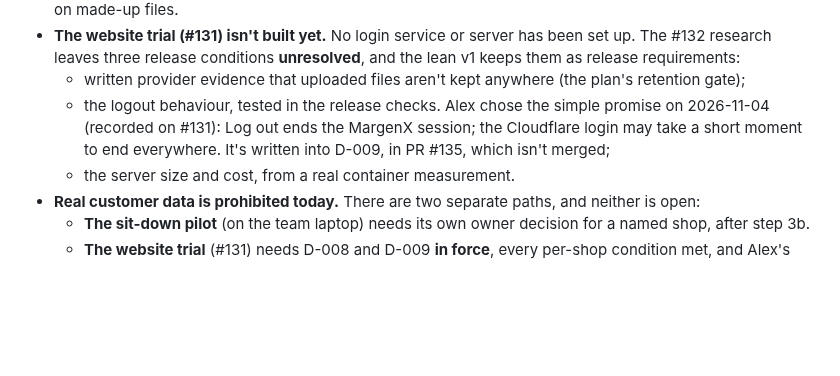
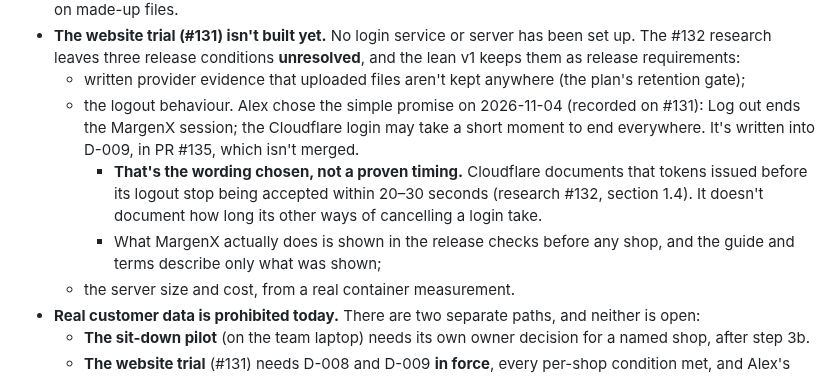
Before and after one commit to MrTooi/Miami-sales-demo, a Markdown page: docs/CURRENT_STATE.md, the part around the change. Rendered like a GitHub page; blank space fills up the shorter version.

Commit message:
CURRENT_STATE: the logout wording is a chosen promise, not a proven timing (#133 automated review)
Adds that Cloudflare documents 20-30 seconds only for its logout, not for
its other ways of cancelling a login (research #132, section 1.4), and
that the release checks show the actual behaviour before any shop, with
the guide and terms describing only what was shown.

Co-Authored-By: Claude Opus 5.5 <noreply@anthropic.com>

```diff
--- a/docs/CURRENT_STATE.md
+++ b/docs/CURRENT_STATE.md
@@ -92,7 +92,9 @@ Internal code names (`marginx_ui.py`, `marginx_insights.py`, `marginx_pilot.py`,
 - The website draft claims things MargenX doesn't do yet (labor hours, quoted vs. actual, card fees, the "change what happened" sliders). Fix them before it goes public. Excel reading now exists (#116), but only on made-up files.
 - **The website trial (#131) isn't built yet.** No login service or server has been set up. The #132 research leaves three release conditions **unresolved**, and the lean v1 keeps them as release requirements:
   - written provider evidence that uploaded files aren't kept anywhere (the plan's retention gate);
-  - the logout behaviour, tested in the release checks. Alex chose the simple promise on 2026-11-04 (recorded on #131): Log out ends the MargenX session; the Cloudflare login may take a short moment to end everywhere. It's written into D-009, in PR #135, which isn't merged;
+  - the logout behaviour. Alex chose the simple promise on 2026-11-04 (recorded on #131): Log out ends the MargenX session; the Cloudflare login may take a short moment to end everywhere. It's written into D-009, in PR #135, which isn't merged.
+    - **That's the wording chosen, not a proven timing.** Cloudflare documents that tokens issued before its logout stop being accepted within 20–30 seconds (research #132, section 1.4). It doesn't document how long its other ways of cancelling a login take.
+    - What MargenX actually does is shown in the release checks before any shop, and the guide and terms describe only what was shown;
   - the server size and cost, from a real container measurement.
 - **Real customer data is prohibited today.** There are two separate paths, and neither is open:
   - **The sit-down pilot** (on the team laptop) needs its own owner decision for a named shop, after step 3b.
```
